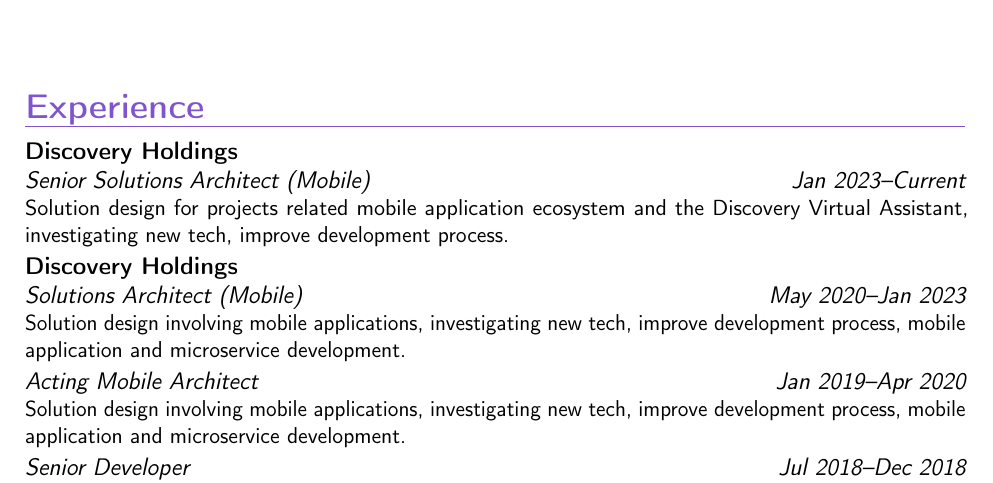
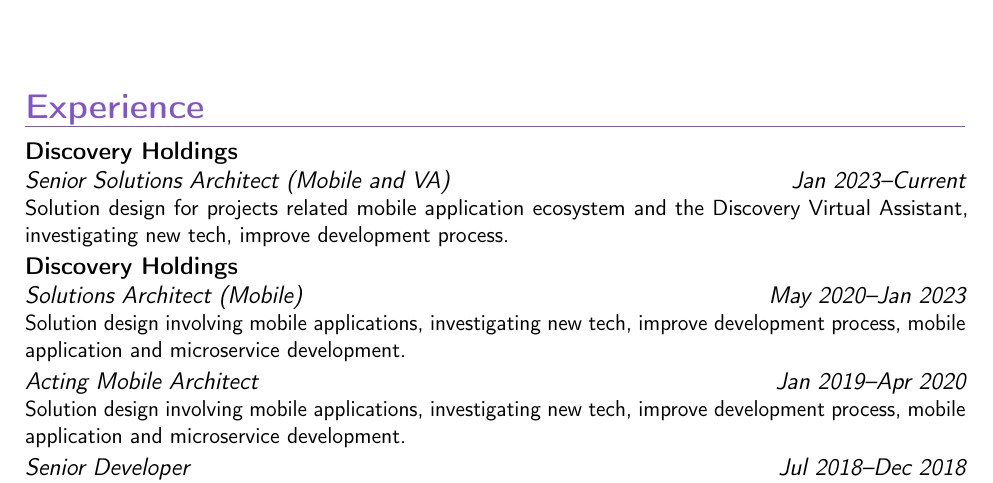
Before and after one commit to AesSedai101/my-cv, a LaTeX CV (cv.tex): part of page 1 of 3, cut so that both start at the same text. Compiled offline with pdfLaTeX.

Commit message:
Update cv.tex

```diff
--- a/cv.tex
+++ b/cv.tex
@@ -46,7 +46,7 @@
 \makecvtitle
 
 \section{Experience}
-\cventry{Jan 2023--Current}{Senior Solutions Architect (Mobile)}{Discovery
+\cventry{Jan 2023--Current}{Senior Solutions Architect (Mobile and VA)}{Discovery
 Holdings}{}{}{Solution design for projects related mobile application ecosystem and the Discovery Virtual Assistant, investigating new
 tech, improve development process.}
 \cventry{May 2020--Jan 2023}{Solutions Architect (Mobile)}{Discovery
```
